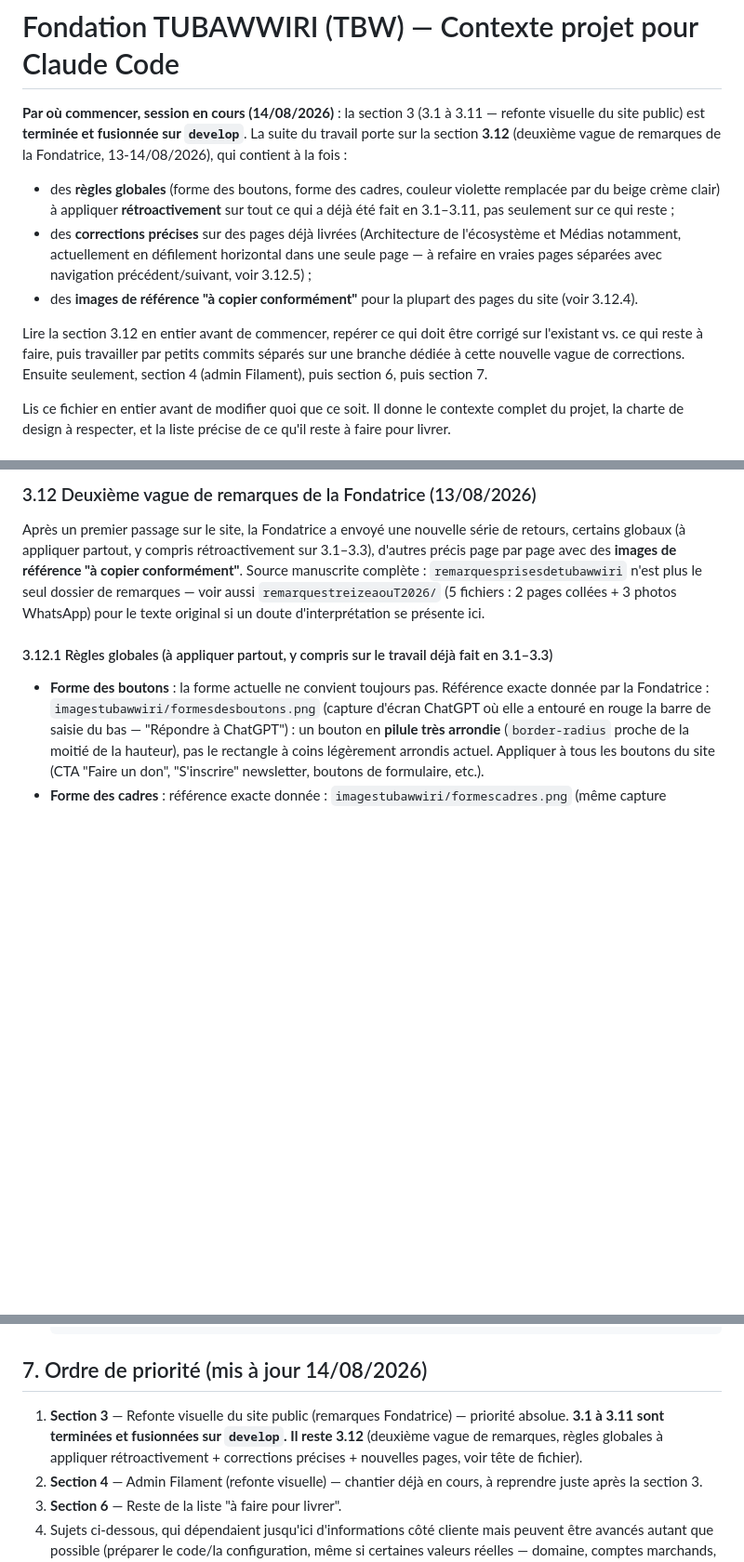
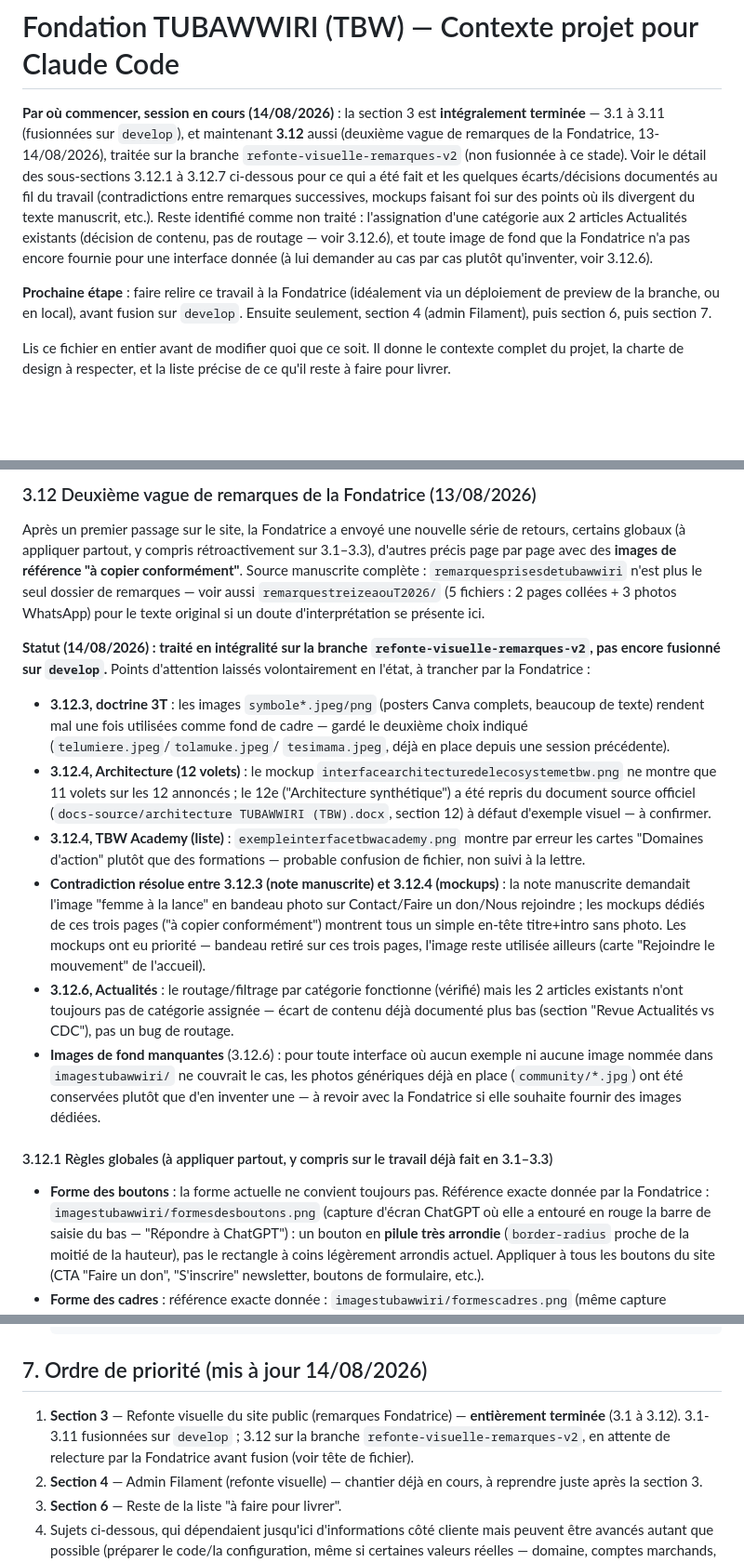
Before and after one commit to estie-glo/tubawwiri, a Markdown page: CLAUDE.md, 3 parts joined by grey strips. Shown at 93% size. Rendered like a GitHub page; blank space fills up the shorter version.

Commit message:
docs: consigner la fin de la section 3.12 dans CLAUDE.md
Statut, écarts et décisions documentés (contradictions résolues entre
remarques successives, points laissés à l'arbitrage de la Fondatrice).

```diff
--- a/CLAUDE.md
+++ b/CLAUDE.md
@@ -1,24 +1,23 @@
 # Fondation TUBAWWIRI (TBW) — Contexte projet pour Claude Code
 
-**Par où commencer, session en cours (14/08/2026)** : la section 3 (3.1 à
-3.11 — refonte visuelle du site public) est **terminée et fusionnée sur
-`develop`**. La suite du travail porte sur la section **3.12**
-(deuxième vague de remarques de la Fondatrice, 13-14/08/2026), qui contient
-à la fois :
-- des **règles globales** (forme des boutons, forme des cadres, couleur
-  violette remplacée par du beige crème clair) à appliquer **rétroactivement**
-  sur tout ce qui a déjà été fait en 3.1–3.11, pas seulement sur ce qui reste ;
-- des **corrections précises** sur des pages déjà livrées (Architecture de
-  l'écosystème et Médias notamment, actuellement en défilement horizontal
-  dans une seule page — à refaire en vraies pages séparées avec navigation
-  précédent/suivant, voir 3.12.5) ;
-- des **images de référence "à copier conformément"** pour la plupart des
-  pages du site (voir 3.12.4).
+**Par où commencer, session en cours (14/08/2026)** : la section 3 est
+**intégralement terminée** — 3.1 à 3.11 (fusionnées sur `develop`), et
+maintenant **3.12** aussi (deuxième vague de remarques de la Fondatrice,
+13-14/08/2026), traitée sur la branche `refonte-visuelle-remarques-v2`
+(non fusionnée à ce stade). Voir le détail des sous-sections 3.12.1 à 3.12.7
+ci-dessous pour ce qui a été fait et les quelques écarts/décisions
+documentés au fil du travail (contradictions entre remarques successives,
+mockups faisant foi sur des points où ils divergent du texte manuscrit,
+etc.). Reste identifié comme non traité : l'assignation d'une catégorie
+aux 2 articles Actualités existants (décision de contenu, pas de routage —
+voir 3.12.6), et toute image de fond que la Fondatrice n'a pas encore
+fournie pour une interface donnée (à lui demander au cas par cas plutôt
+qu'inventer, voir 3.12.6).
 
-Lire la section 3.12 en entier avant de commencer, repérer ce qui doit être
-corrigé sur l'existant vs. ce qui reste à faire, puis travailler par petits
-commits séparés sur une branche dédiée à cette nouvelle vague de corrections.
-Ensuite seulement, section 4 (admin Filament), puis section 6, puis section 7.
+**Prochaine étape** : faire relire ce travail à la Fondatrice (idéalement
+via un déploiement de preview de la branche, ou en local), avant fusion sur
+`develop`. Ensuite seulement, section 4 (admin Filament), puis section 6,
+puis section 7.
 
 Lis ce fichier en entier avant de modifier quoi que ce soit. Il donne le contexte
 complet du projet, la charte de design à respecter, et la liste précise de ce
@@ -251,6 +250,39 @@ sur 3.1–3.3), d'autres précis page par page avec des **images de référence
 `remarquesprisesdetubawwiri` n'est plus le seul dossier de remarques — voir
 aussi `remarquestreizeaouT2026/` (5 fichiers : 2 pages collées + 3 photos
 WhatsApp) pour le texte original si un doute d'interprétation se présente ici.
+
+**Statut (14/08/2026) : traité en intégralité sur la branche
+`refonte-visuelle-remarques-v2`, pas encore fusionné sur `develop`.**
+Points d'attention laissés volontairement en l'état, à trancher par la
+Fondatrice :
+- **3.12.3, doctrine 3T** : les images `symbole*.jpeg/png` (posters Canva
+  complets, beaucoup de texte) rendent mal une fois utilisées comme fond de
+  cadre — gardé le deuxième choix indiqué (`telumiere.jpeg`/`tolamuke.jpeg`/
+  `tesimama.jpeg`, déjà en place depuis une session précédente).
+- **3.12.4, Architecture (12 volets)** : le mockup
+  `interfacearchitecturedelecosystemetbw.png` ne montre que 11 volets sur les
+  12 annoncés ; le 12e ("Architecture synthétique") a été repris du document
+  source officiel (`docs-source/architecture TUBAWWIRI (TBW).docx`, section
+  12) à défaut d'exemple visuel — à confirmer.
+- **3.12.4, TBW Academy (liste)** : `exempleinterfacetbwacademy.png` montre
+  par erreur les cartes "Domaines d'action" plutôt que des formations —
+  probable confusion de fichier, non suivi à la lettre.
+- **Contradiction résolue entre 3.12.3 (note manuscrite) et 3.12.4
+  (mockups)** : la note manuscrite demandait l'image "femme à la lance" en
+  bandeau photo sur Contact/Faire un don/Nous rejoindre ; les mockups dédiés
+  de ces trois pages ("à copier conformément") montrent tous un simple
+  en-tête titre+intro sans photo. Les mockups ont eu priorité — bandeau
+  retiré sur ces trois pages, l'image reste utilisée ailleurs (carte
+  "Rejoindre le mouvement" de l'accueil).
+- **3.12.6, Actualités** : le routage/filtrage par catégorie fonctionne
+  (vérifié) mais les 2 articles existants n'ont toujours pas de catégorie
+  assignée — écart de contenu déjà documenté plus bas (section "Revue
+  Actualités vs CDC"), pas un bug de routage.
+- **Images de fond manquantes** (3.12.6) : pour toute interface où aucun
+  exemple ni aucune image nommée dans `imagestubawwiri/` ne couvrait le cas,
+  les photos génériques déjà en place (`community/*.jpg`) ont été
+  conservées plutôt que d'en inventer une — à revoir avec la Fondatrice si
+  elle souhaite fournir des images dédiées.
 
 #### 3.12.1 Règles globales (à appliquer partout, y compris sur le travail déjà fait en 3.1–3.3)
 
@@ -670,10 +702,9 @@ vérification en base (2026-08-06), cette note était partiellement obsolète :
 ## 7. Ordre de priorité (mis à jour 14/08/2026)
 
 1. **Section 3** — Refonte visuelle du site public (remarques Fondatrice) —
-   priorité absolue. **3.1 à 3.11 sont terminées et fusionnées sur `develop`.
-   Il reste 3.12** (deuxième vague de remarques, règles globales à appliquer
-   rétroactivement + corrections précises + nouvelles pages, voir tête de
-   fichier).
+   **entièrement terminée** (3.1 à 3.12). 3.1-3.11 fusionnées sur `develop` ;
+   3.12 sur la branche `refonte-visuelle-remarques-v2`, en attente de
+   relecture par la Fondatrice avant fusion (voir tête de fichier).
 2. **Section 4** — Admin Filament (refonte visuelle) — chantier déjà en cours,
    à reprendre juste après la section 3.
 3. **Section 6** — Reste de la liste "à faire pour livrer".
```
